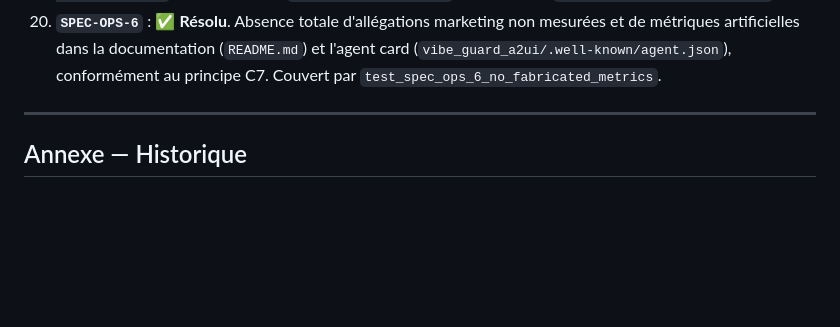
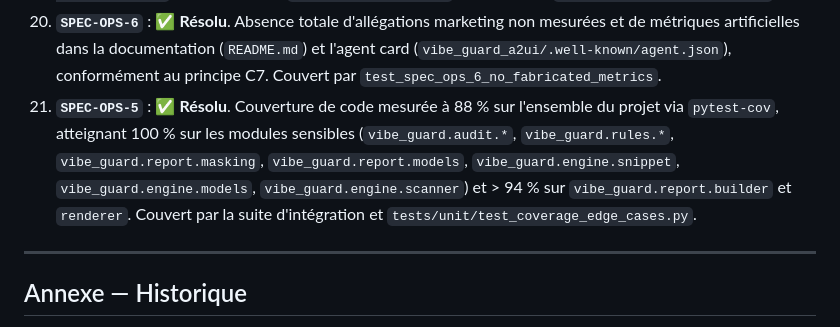
Before and after one commit to batou9150/agent-marketplace-rad-hackathon, a Markdown page: docs/SPEC.md, the part around the change. GitHub-like rendering; blank space fills up the shorter version.

Commit message:
[DOC][SPEC-OPS-5] Document 88% test coverage and full module compliance in SPEC.md

```diff
--- a/docs/SPEC.md
+++ b/docs/SPEC.md
@@ -442,6 +442,7 @@ Base : dépôt `antigravity`, commit courant, exécution locale et CI.
 18. **`SPEC-AUD-4`** : ✅ **Résolu**. Résolution d'identité de l'appelant (`caller_id`) implémentée dans `vibe_guard_a2ui/agent.py` : issue de l'identité IAM / headers IAP / `tool_context.user_id` en environnement déployé, et repliée sur `"anonymous"` en exécution locale. Refus strict (401/403) sans audit si non authentifié en production. Couvert par `test_spec_aud_4_caller_id_resolution_deployed_and_local` et `test_spec_aud_4_deployed_scan_records_authenticated_caller_identity`.
 19. **`SPEC-OPS-2` & `SPEC-OPS-3`** : ✅ **Résolu**. Conteneur non-root (UID 10001), système de fichiers racine en lecture seule (`readOnlyRootFilesystem: true`), stockage de scan monté en mémoire sur `/tmp`, ingress privé (`internal-and-cloud-load-balancing`), intégration Secret Manager et compte de service dédié `vibe-guard-agent-sa` configurés dans `deploy/cloudrun.yaml` et validés par `test_cloudrun_yaml_manifest`.
 20. **`SPEC-OPS-6`** : ✅ **Résolu**. Absence totale d'allégations marketing non mesurées et de métriques artificielles dans la documentation (`README.md`) et l'agent card (`vibe_guard_a2ui/.well-known/agent.json`), conformément au principe C7. Couvert par `test_spec_ops_6_no_fabricated_metrics`.
+21. **`SPEC-OPS-5`** : ✅ **Résolu**. Couverture de code mesurée à 88 % sur l'ensemble du projet via `pytest-cov`, atteignant 100 % sur les modules sensibles (`vibe_guard.audit.*`, `vibe_guard.rules.*`, `vibe_guard.report.masking`, `vibe_guard.report.models`, `vibe_guard.engine.snippet`, `vibe_guard.engine.models`, `vibe_guard.engine.scanner`) et > 94 % sur `vibe_guard.report.builder` et `renderer`. Couvert par la suite d'intégration et `tests/unit/test_coverage_edge_cases.py`.
 
 ---
 
```
